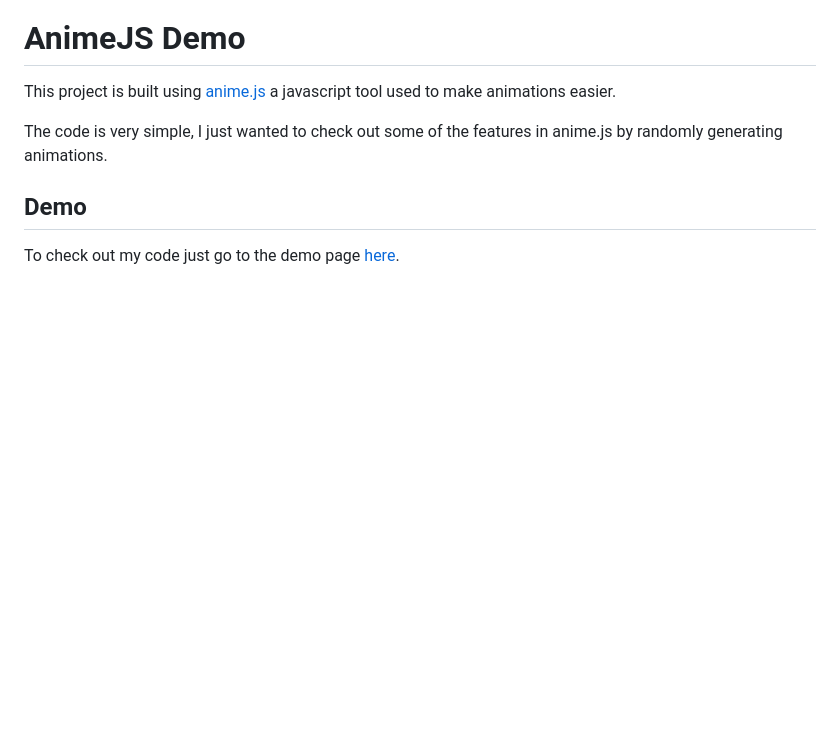
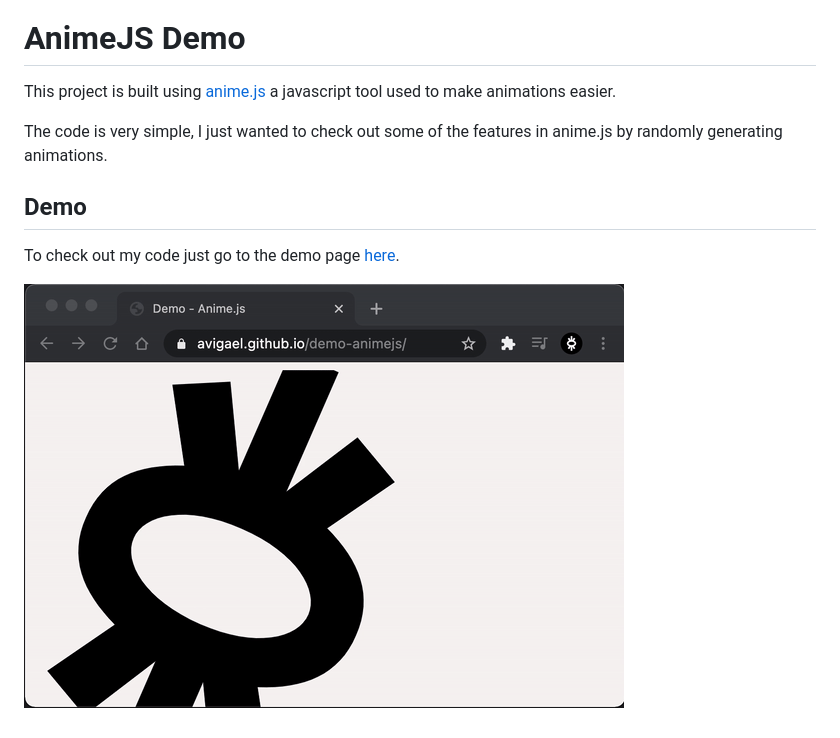
Before and after one commit to avigael/demo-animejs, a Markdown page: README.md, the part around the change. GitHub-like rendering; pictures changed too: preview.gif (added); blank space fills up the shorter version.

Commit message:
added preview

```diff
--- a/README.md
+++ b/README.md
@@ -5,3 +5,5 @@ The code is very simple, I just wanted to check out some of the features in anim
 
 ## Demo
 To check out my code just go to the demo page [here](https://avigael.github.io/demo-animejs/ "here").
+
+![Preview](https://raw.githubusercontent.com/avigael/demo-animejs/main/preview.gif "Preview")
```
